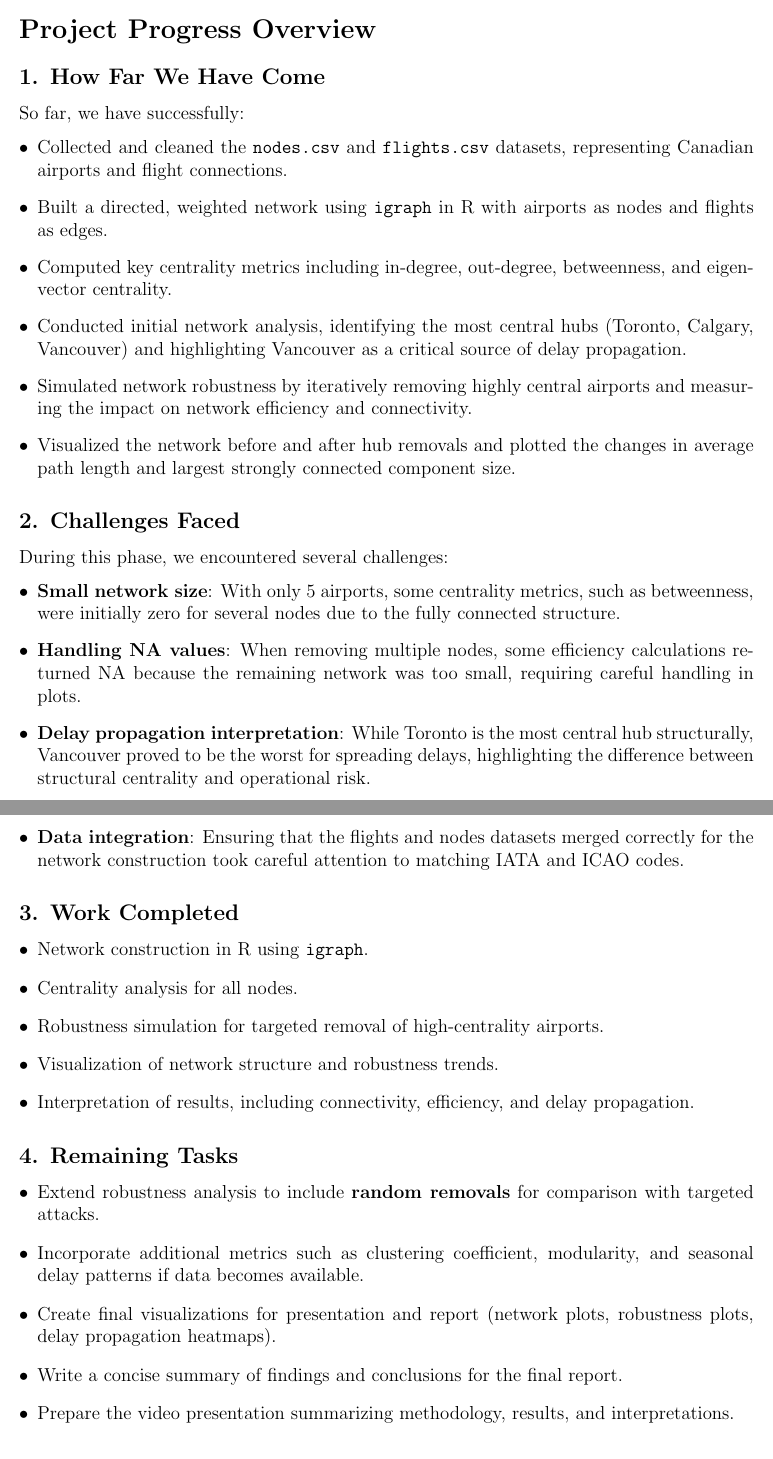
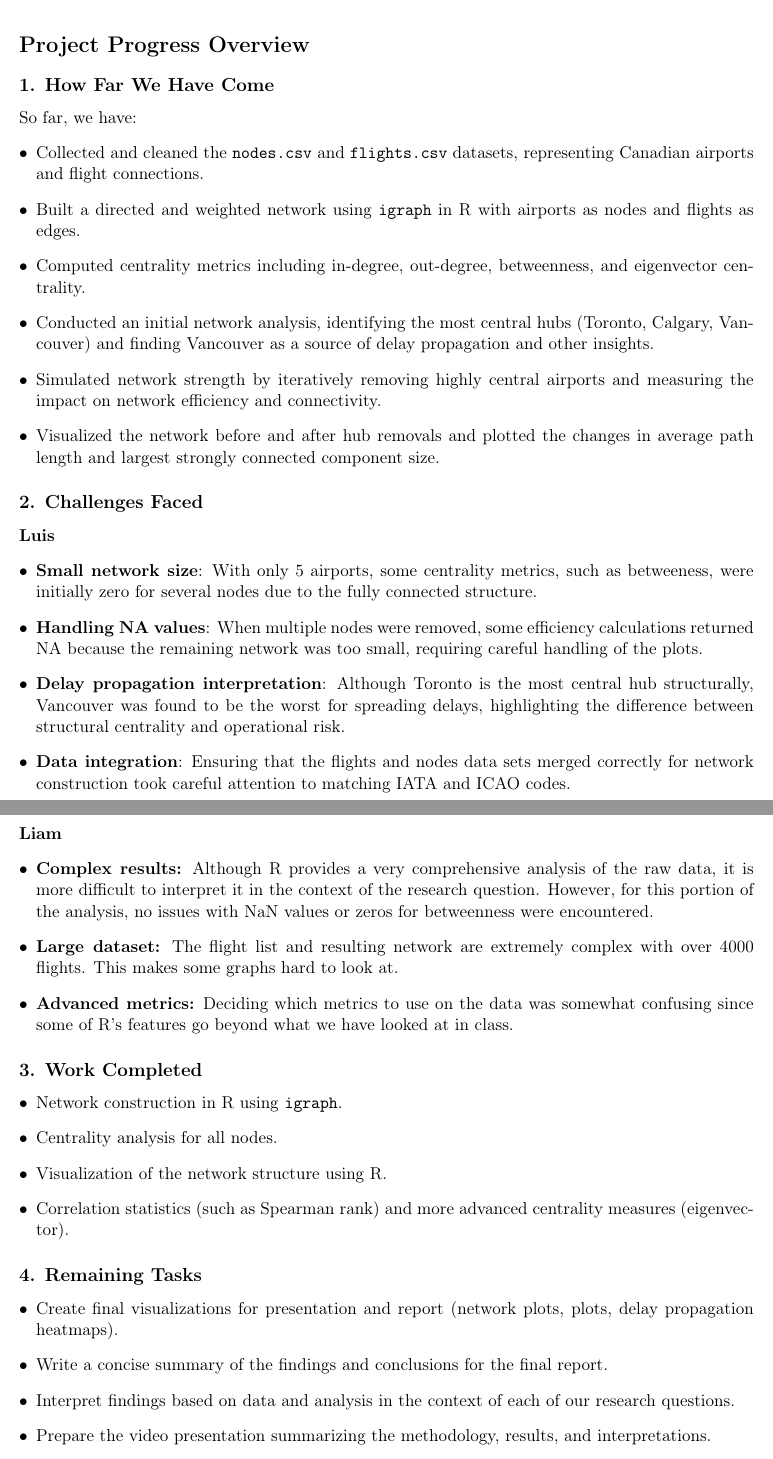
Before and after one commit to LuisWenLuo/COSC-421-Four-real, a LaTeX document (Mid-project milestone report.tex): two parts of pages 1 and 2 of 2, joined at a grey line, cut so that both start at the same text. Compiled offline with pdfLaTeX.

Commit message:
Added my challenges part and fixed the latex a bit

```diff
--- a/Mid-project milestone report.tex
+++ b/Mid-project milestone report.tex
@@ -15,41 +17,47 @@
 \section*{Project Progress Overview}
 
 \subsection*{1. How Far We Have Come}
-So far, we have successfully:
+So far, we have:
 \begin{itemize}[leftmargin=*]
     \item Collected and cleaned the \texttt{nodes.csv} and \texttt{flights.csv} datasets, representing Canadian airports and flight connections.
-    \item Built a directed, weighted network using \texttt{igraph} in R with airports as nodes and flights as edges.
-    \item Computed key centrality metrics including in-degree, out-degree, betweenness, and eigenvector centrality.
-    \item Conducted initial network analysis, identifying the most central hubs (Toronto, Calgary, Vancouver) and highlighting Vancouver as a critical source of delay propagation.
-    \item Simulated network robustness by iteratively removing highly central airports and measuring the impact on network efficiency and connectivity.
+    \item Built a directed and weighted network using \texttt{igraph} in R with airports as nodes and flights as edges.
+    \item Computed centrality metrics including in-degree, out-degree, betweenness, and eigenvector centrality.
+    \item Conducted an initial network analysis, identifying the most central hubs (Toronto, Calgary, Vancouver) and finding Vancouver as a source of delay propagation and other insights.
+    \item Simulated network strength by iteratively removing highly central airports and measuring the impact on network efficiency and connectivity.
     \item Visualized the network before and after hub removals and plotted the changes in average path length and largest strongly connected component size.
 \end{itemize}
 
 \subsection*{2. Challenges Faced}
-During this phase, we encountered several challenges:
+
+\paragraph*{Luis}
 \begin{itemize}[leftmargin=*]
-    \item \textbf{Small network size}: With only 5 airports, some centrality metrics, such as betweenness, were initially zero for several nodes due to the fully connected structure.
-    \item \textbf{Handling NA values}: When removing multiple nodes, some efficiency calculations returned NA because the remaining network was too small, requiring careful handling in plots.
-    \item \textbf{Delay propagation interpretation}: While Toronto is the most central hub structurally, Vancouver proved to be the worst for spreading delays, highlighting the difference between structural centrality and operational risk.
-    \item \textbf{Data integration}: Ensuring that the flights and nodes datasets merged correctly for the network construction took careful attention to matching IATA and ICAO codes.
+    \item \textbf{Small network size}: With only 5 airports, some centrality metrics, such as betweeness, were initially zero for several nodes due to the fully connected structure.
+    \item \textbf{Handling NA values}: When multiple nodes were removed, some efficiency calculations returned NA because the remaining network was too small, requiring careful handling of the plots.
+    \item \textbf{Delay propagation interpretation}: Although Toronto is the most central hub structurally, Vancouver was found to be the worst for spreading delays, highlighting the difference between structural centrality and operational risk.
+    \item \textbf{Data integration}: Ensuring that the flights and nodes data sets merged correctly for network construction took careful attention to matching IATA and ICAO codes.
+\end{itemize}
+
+\paragraph*{Liam}
+\begin{itemize}[leftmargin=*]
+    \item \textbf{Complex results:} Although R provides a very comprehensive analysis of the raw data, it is more difficult to interpret it in the context of the research question. However, for this portion of the analysis, no issues with NaN values or zeros for betweenness were encountered.
+    \item \textbf{Large dataset:} The flight list and resulting network are extremely complex with over 4000 flights. This makes some graphs hard to look at.
+    \item \textbf{Advanced metrics:} Deciding which metrics to use on the data was somewhat confusing since some of R's features go beyond what we have looked at in class.
 \end{itemize}
 
 \subsection*{3. Work Completed}
 \begin{itemize}[leftmargin=*]
     \item Network construction in R using \texttt{igraph}.
     \item Centrality analysis for all nodes.
-    \item Robustness simulation for targeted removal of high-centrality airports.
-    \item Visualization of network structure and robustness trends.
-    \item Interpretation of results, including connectivity, efficiency, and delay propagation.
+    \item Visualization of the network structure using R.
+    \item Correlation statistics (such as Spearman rank) and more advanced centrality measures (eigenvector).
 \end{itemize}
 
 \subsection*{4. Remaining Tasks}
 \begin{itemize}[leftmargin=*]
-    \item Extend robustness analysis to include \textbf{random removals} for comparison with targeted attacks.
-    \item Incorporate additional metrics such as clustering coefficient, modularity, and seasonal delay patterns if data becomes available.
-    \item Create final visualizations for presentation and report (network plots, robustness plots, delay propagation heatmaps).
-    \item Write a concise summary of findings and conclusions for the final report.
-    \item Prepare the video presentation summarizing methodology, results, and interpretations.
+    \item Create final visualizations for presentation and report (network plots, plots, delay propagation heatmaps).
+    \item Write a concise summary of the findings and conclusions for the final report.
+    \item Interpret findings based on data and analysis in the context of each of our research questions.
+    \item Prepare the video presentation summarizing the methodology, results, and interpretations.
 \end{itemize}
 
 \section*{Conclusion}
```
Also changed, not shown: Mid-project milestone report.tex (10 more changed lines).
